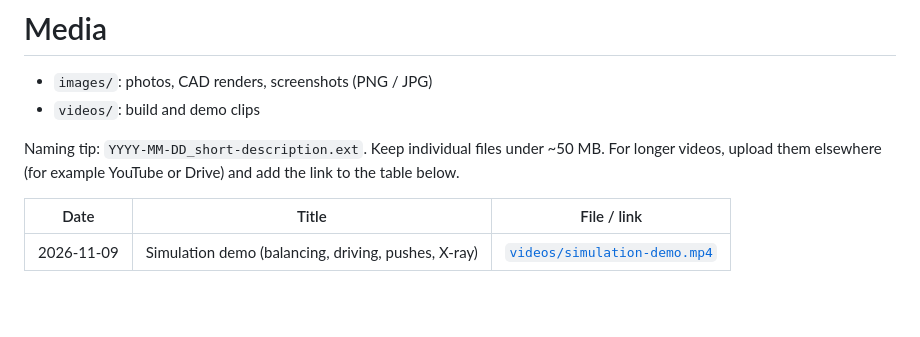
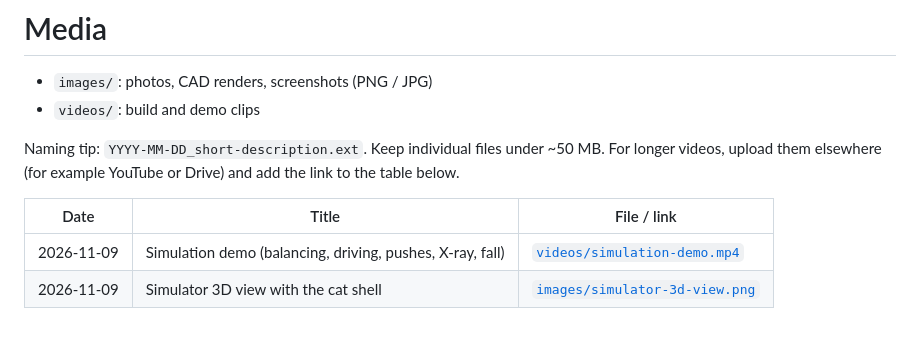
Before and after one commit to aamna-builds/BO-BOT, a Markdown page: media/README.md, the part around the change. Drawn GitHub-style; blank space fills up the shorter version.

Commit message:
better simulator animation, cat shell and ears

```diff
--- a/media/README.md
+++ b/media/README.md
@@ -8,4 +8,5 @@ Keep individual files under ~50 MB. For longer videos, upload them elsewhere (fo
 
 | Date | Title | File / link |
 |---|---|---|
-| 2026-11-09 | Simulation demo (balancing, driving, pushes, X-ray) | [`videos/simulation-demo.mp4`](videos/simulation-demo.mp4) |
+| 2026-11-09 | Simulation demo (balancing, driving, pushes, X-ray, fall) | [`videos/simulation-demo.mp4`](videos/simulation-demo.mp4) |
+| 2026-11-09 | Simulator 3D view with the cat shell | [`images/simulator-3d-view.png`](images/simulator-3d-view.png) |
```
Also changed, not shown: docs/project-log.md (+1 -0 lines), simulation/README.md (+2 -2 lines), media/images/simulator-3d-view.png (added), 4 other files.
